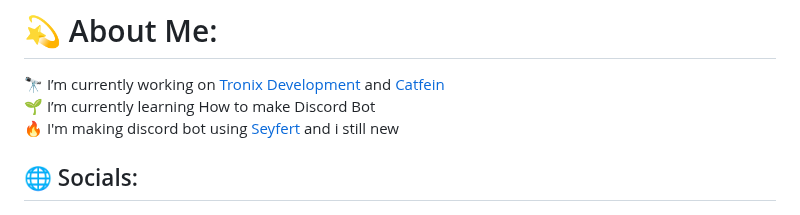
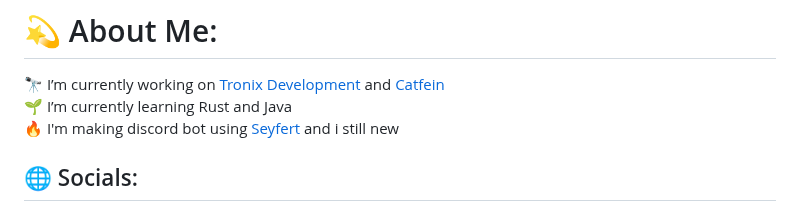
Before and after one commit to idMJA/idMJA, a Markdown page: README.md, the part around the change. Rendered like a GitHub page.

```diff
--- a/README.md
+++ b/README.md
@@ -1,6 +1,6 @@
 # 💫 About Me:
 🔭 I’m currently working on [Tronix Development](https://dc.gg/tx) and [Catfein](https://catfein.co.id) <br>
-🌱 I’m currently learning How to make Discord Bot <br>
+🌱 I’m currently learning Rust and Java <br>
 🔥 I'm making discord bot using [Seyfert](https://seyfert.dev) and i still new
 
 ## 🌐 Socials:
```
